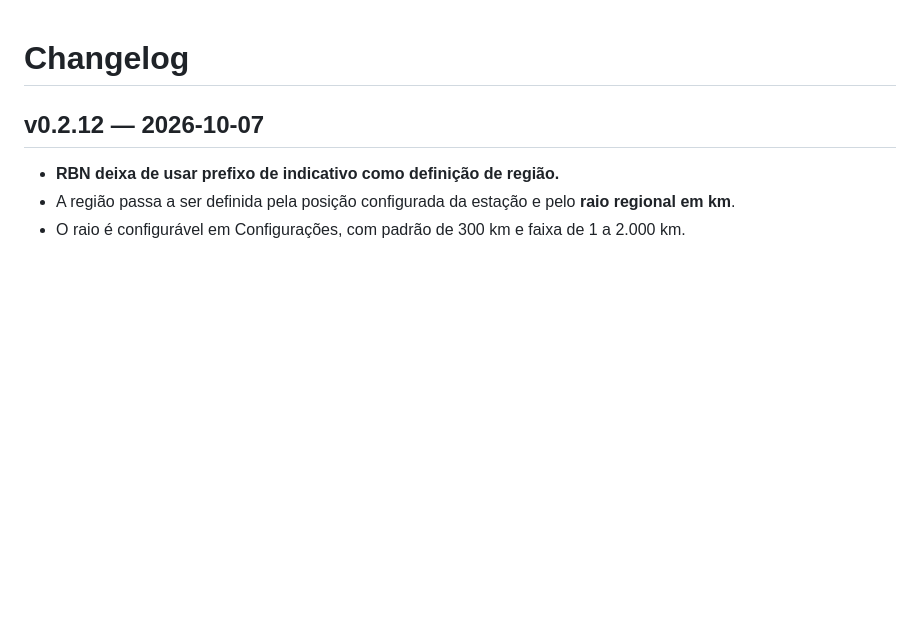
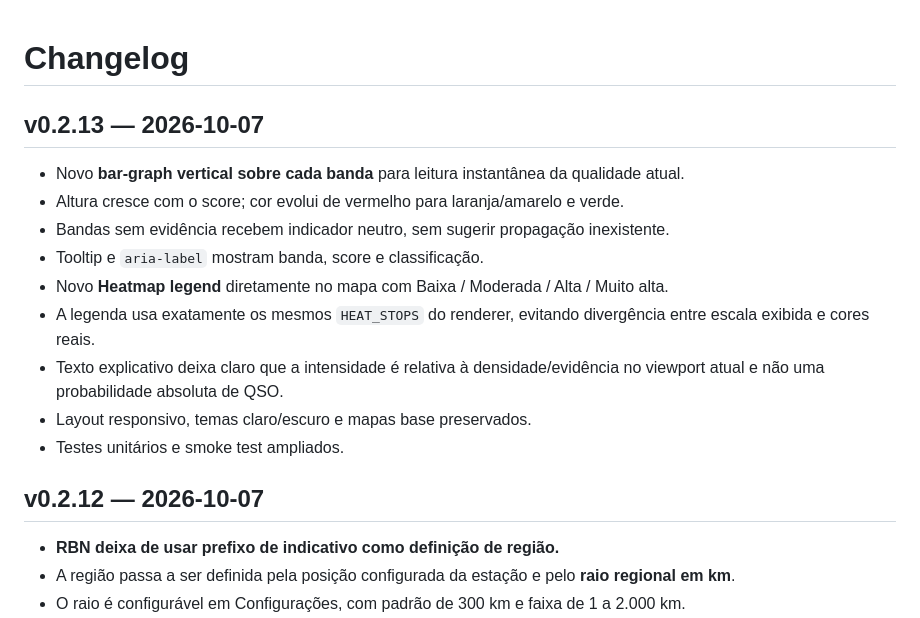
Before and after one commit to alexpmr/PT2VHF-Prop-Tool, a Markdown page: CHANGELOG.md, the part around the change. GitHub-like rendering; blank space fills up the shorter version.

Commit message:
docs: add v0.2.13 visual propagation indicators

```diff
--- a/CHANGELOG.md
+++ b/CHANGELOG.md
@@ -1,4 +1,16 @@
 # Changelog
+
+## v0.2.13 — 2026-10-07
+
+- Novo **bar-graph vertical sobre cada banda** para leitura instantânea da qualidade atual.
+- Altura cresce com o score; cor evolui de vermelho para laranja/amarelo e verde.
+- Bandas sem evidência recebem indicador neutro, sem sugerir propagação inexistente.
+- Tooltip e `aria-label` mostram banda, score e classificação.
+- Novo **Heatmap legend** diretamente no mapa com Baixa / Moderada / Alta / Muito alta.
+- A legenda usa exatamente os mesmos `HEAT_STOPS` do renderer, evitando divergência entre escala exibida e cores reais.
+- Texto explicativo deixa claro que a intensidade é relativa à densidade/evidência no viewport atual e não uma probabilidade absoluta de QSO.
+- Layout responsivo, temas claro/escuro e mapas base preservados.
+- Testes unitários e smoke test ampliados.
 
 ## v0.2.12 — 2026-10-07
 
```
